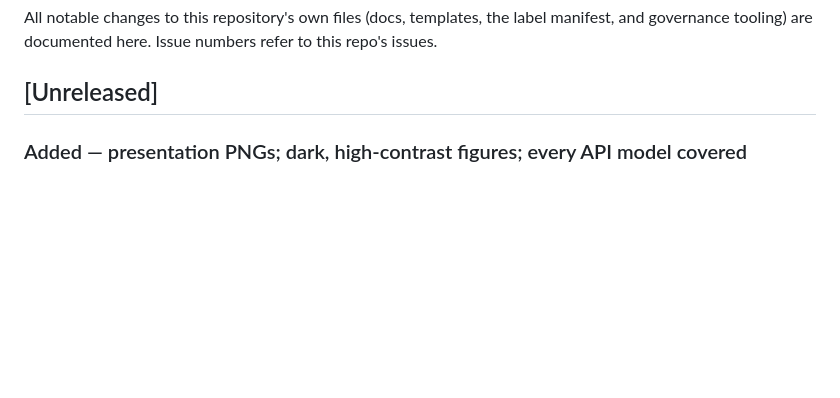
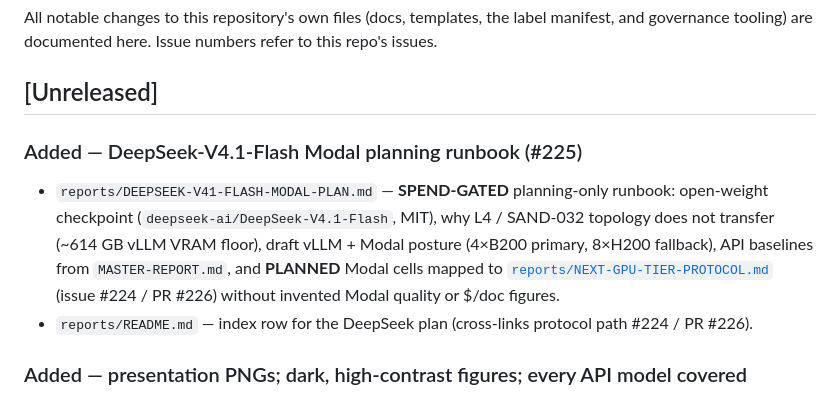
Before and after one commit to LLM-Mailroom-Services/mailroom-issues, a Markdown page: CHANGELOG.md, the part around the change. Rendered like a GitHub page; blank space fills up the shorter version.

```diff
--- a/CHANGELOG.md
+++ b/CHANGELOG.md
@@ -5,6 +5,17 @@ label manifest, and governance tooling) are documented here. Issue numbers
 refer to this repo's issues.
 
 ## [Unreleased]
+
+### Added — DeepSeek-V4.1-Flash Modal planning runbook (#225)
+
+- `reports/DEEPSEEK-V41-FLASH-MODAL-PLAN.md` — **SPEND-GATED** planning-only runbook:
+  open-weight checkpoint (`deepseek-ai/DeepSeek-V4.1-Flash`, MIT), why L4 / SAND-032
+  topology does not transfer (~614 GB vLLM VRAM floor), draft vLLM + Modal posture
+  (4×B200 primary, 8×H200 fallback), API baselines from `MASTER-REPORT.md`, and
+  **PLANNED** Modal cells mapped to
+  [`reports/NEXT-GPU-TIER-PROTOCOL.md`](reports/NEXT-GPU-TIER-PROTOCOL.md) (issue #224 /
+  PR #226) without invented Modal quality or $/doc figures.
+- `reports/README.md` — index row for the DeepSeek plan (cross-links protocol path #224 / PR #226).
 
 ### Added — presentation PNGs; dark, high-contrast figures; every API model covered
 
```
Also changed, not shown: reports/DEEPSEEK-V41-FLASH-MODAL-PLAN.md (added, +188 -0 lines), reports/README.md (+1 -0 lines).
